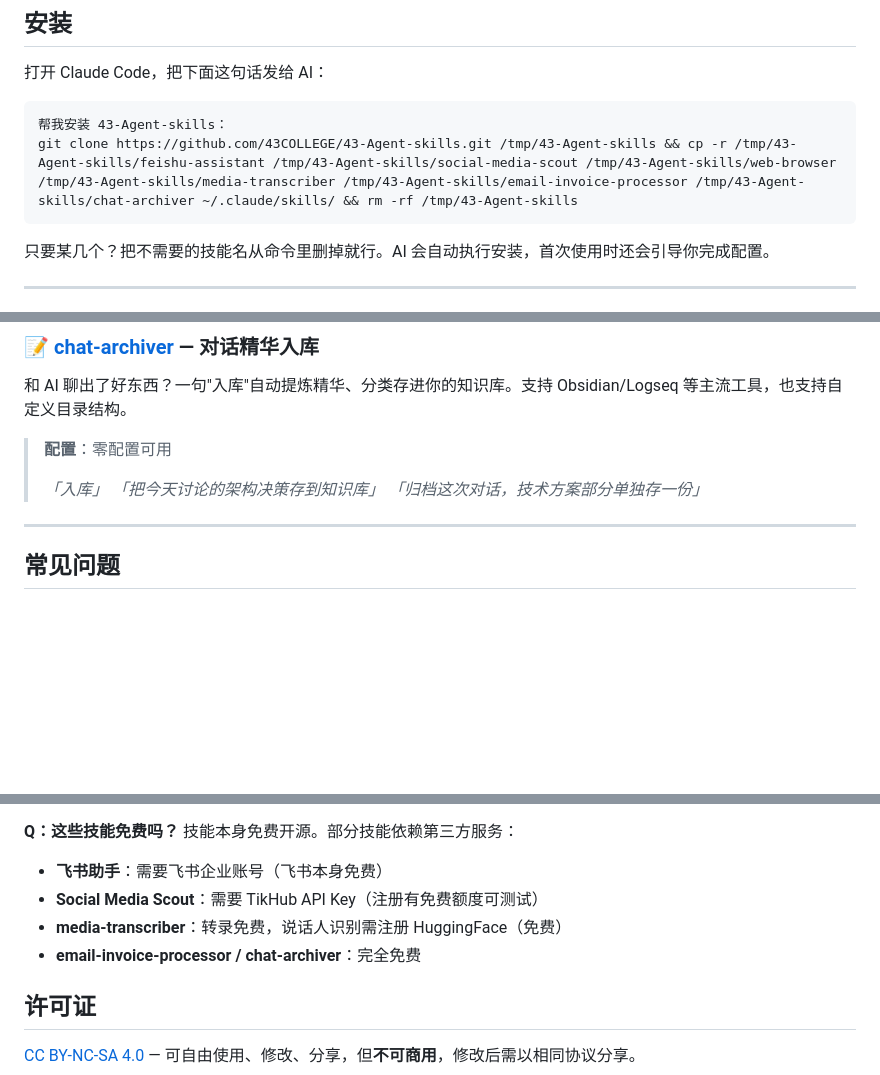
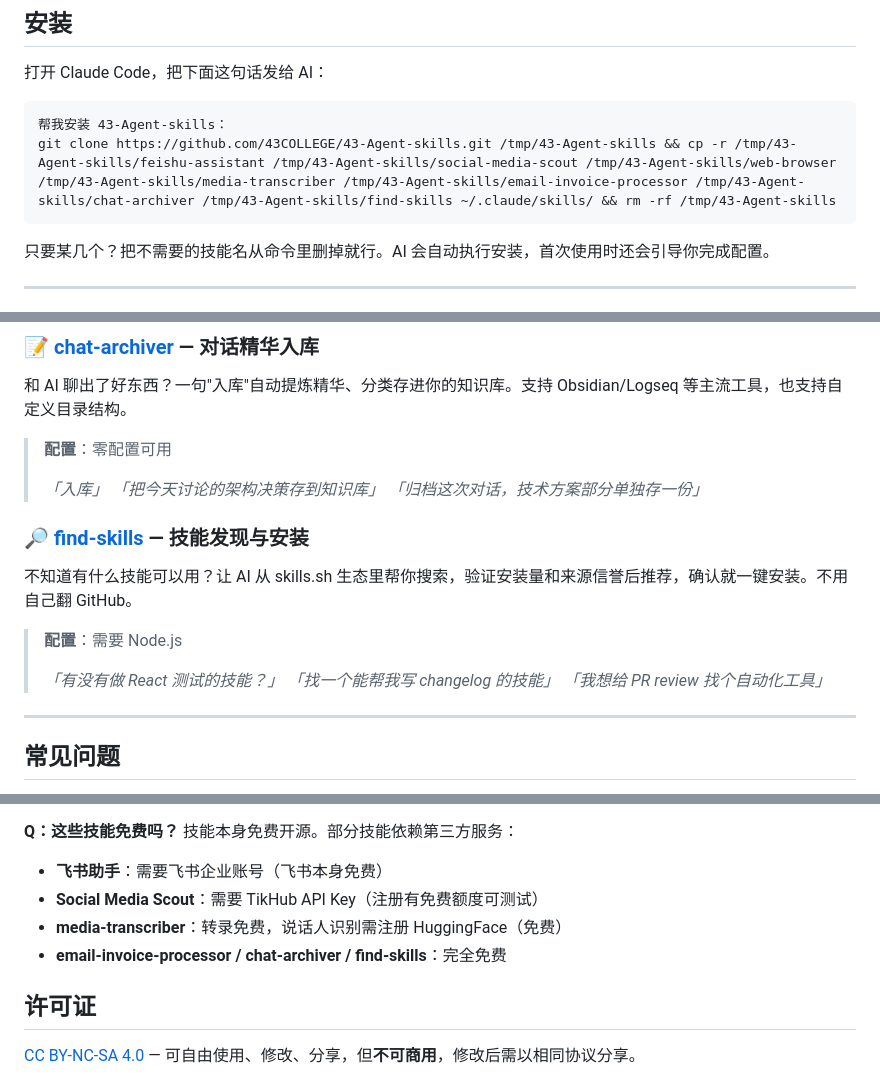
Before and after one commit to 43COLLEGE/43-Agent-skills, a Markdown page: README.md, 3 parts joined by grey strips. Drawn GitHub-style; blank space fills up the shorter version.

Commit message:
新增 find-skills：从 skills.sh 生态搜索、验证、一键安装技能

````diff
--- a/README.md
+++ b/README.md
@@ -10,7 +10,7 @@
 
 ```
 帮我安装 43-Agent-skills：
-git clone https://github.com/43COLLEGE/43-Agent-skills.git /tmp/43-Agent-skills && cp -r /tmp/43-Agent-skills/feishu-assistant /tmp/43-Agent-skills/social-media-scout /tmp/43-Agent-skills/web-browser /tmp/43-Agent-skills/media-transcriber /tmp/43-Agent-skills/email-invoice-processor /tmp/43-Agent-skills/chat-archiver ~/.claude/skills/ && rm -rf /tmp/43-Agent-skills
+git clone https://github.com/43COLLEGE/43-Agent-skills.git /tmp/43-Agent-skills && cp -r /tmp/43-Agent-skills/feishu-assistant /tmp/43-Agent-skills/social-media-scout /tmp/43-Agent-skills/web-browser /tmp/43-Agent-skills/media-transcriber /tmp/43-Agent-skills/email-invoice-processor /tmp/43-Agent-skills/chat-archiver /tmp/43-Agent-skills/find-skills ~/.claude/skills/ && rm -rf /tmp/43-Agent-skills
 ```
 
 只要某几个？把不需要的技能名从命令里删掉就行。AI 会自动执行安装，首次使用时还会引导你完成配置。
@@ -92,6 +93,16 @@ git clone https://github.com/43COLLEGE/43-Agent-skills.git /tmp/43-Agent-skills
 > *「把今天讨论的架构决策存到知识库」*
 > *「归档这次对话，技术方案部分单独存一份」*
 
+### 🔎 [find-skills](./find-skills/) — 技能发现与安装
+
+不知道有什么技能可以用？让 AI 从 skills.sh 生态里帮你搜索，验证安装量和来源信誉后推荐，确认就一键安装。不用自己翻 GitHub。
+
+> **配置**：需要 Node.js
+>
+> *「有没有做 React 测试的技能？」*
+> *「找一个能帮我写 changelog 的技能」*
+> *「我想给 PR review 找个自动化工具」*
+
 ---
 
 ## 常见问题
@@ -107,7 +118,7 @@ git clone https://github.com/43COLLEGE/43-Agent-skills.git /tmp/43-Agent-skills
 - **飞书助手**：需要飞书企业账号（飞书本身免费）
 - **Social Media Scout**：需要 TikHub API Key（注册有免费额度可测试）
 - **media-transcriber**：转录免费，说话人识别需注册 HuggingFace（免费）
-- **email-invoice-processor / chat-archiver**：完全免费
+- **email-invoice-processor / chat-archiver / find-skills**：完全免费
 
 ## 许可证
 
````
Also changed, not shown: other parts of README.md (+1 -0 lines), find-skills/README.md (added, +31 -0 lines), find-skills/SKILL.md (added, +96 -0 lines).
